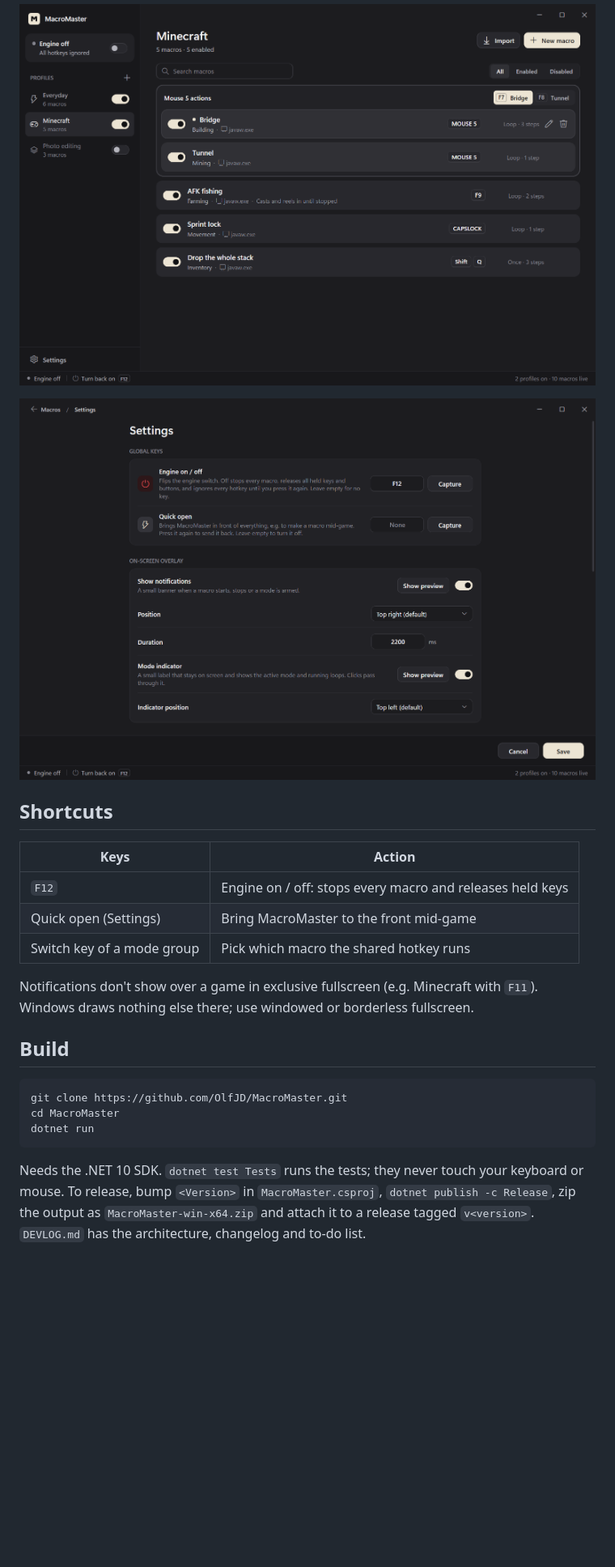
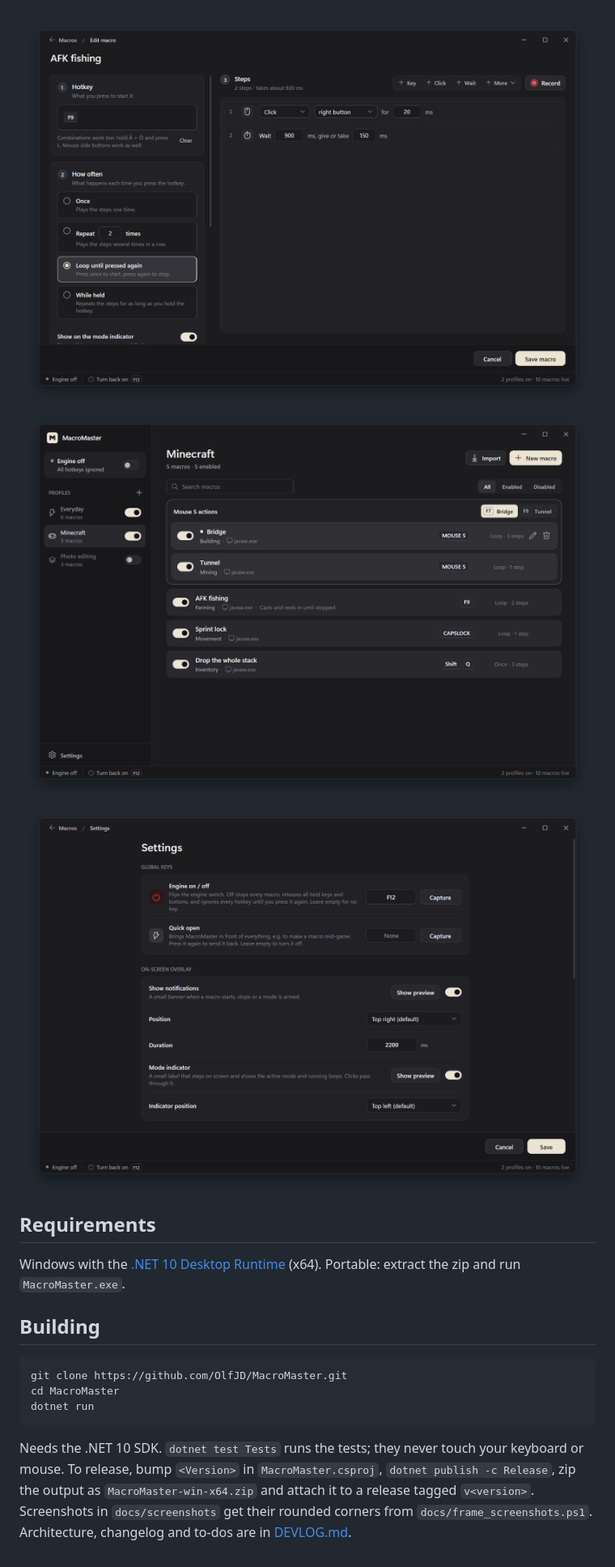
Before and after one commit to OlfJD/MacroMaster, a Markdown page: README.md, the part around one of its changes. Shown at 81% size. GitHub-like rendering; pictures changed too: docs/screenshots/editor.png, docs/screenshots/mode-groups.png, docs/screenshots/settings.png; folded sections open; blank space fills up the shorter version.

````diff
--- a/README.md
+++ b/README.md
@@ -27,21 +42,17 @@ Hotkeys, auto clickers and game macros for Windows, built in a visual editor. No
 
-![Mode group: Mouse 5 builds a bridge after F7 and digs a tunnel after F8](docs/screenshots/mode-groups.png)
+<img src="docs/screenshots/editor.png" alt="Macro editor: hotkey, how often, steps">
 
-![Settings](docs/screenshots/settings.png)
+<img src="docs/screenshots/mode-groups.png" alt="Mode group: Mouse 5 builds a bridge after F7 and digs a tunnel after F8">
+
+<img src="docs/screenshots/settings.png" alt="Settings">
 
 </details>
 
-## Shortcuts
+## Requirements
 
-| Keys | Action |
-| --- | --- |
-| `F12` | Engine on / off: stops every macro and releases held keys |
-| Quick open (Settings) | Bring MacroMaster to the front mid-game |
-| Switch key of a mode group | Pick which macro the shared hotkey runs |
+Windows with the [.NET 10 Desktop Runtime](https://dotnet.microsoft.com/download/dotnet/10.0) (x64). Portable: extract the zip and run `MacroMaster.exe`.
 
-Notifications don't show over a game in exclusive fullscreen (e.g. Minecraft with `F11`). Windows draws nothing else there; use windowed or borderless fullscreen.
-
-## Build
+## Building
 
 ```bash
 git clone https://github.com/OlfJD/MacroMaster.git
@@ -49,4 +60,4 @@ cd MacroMaster
 dotnet run
 ```
 
-Needs the .NET 10 SDK. `dotnet test Tests` runs the tests; they never touch your keyboard or mouse. To release, bump `<Version>` in `MacroMaster.csproj`, `dotnet publish -c Release`, zip the output as `MacroMaster-win-x64.zip` and attach it to a release tagged `v<version>`. `DEVLOG.md` has the architecture, changelog and to-do list.
+Needs the .NET 10 SDK. `dotnet test Tests` runs the tests; they never touch your keyboard or mouse. To release, bump `<Version>` in `MacroMaster.csproj`, `dotnet publish -c Release`, zip the output as `MacroMaster-win-x64.zip` and attach it to a release tagged `v<version>`. Screenshots in `docs/screenshots` get their rounded corners from `docs/frame_screenshots.ps1`. Architecture, changelog and to-dos are in [DEVLOG.md](DEVLOG.md).
````
Also changed, not shown: other parts of README.md (+24 -9 lines), DEVLOG.md (+4 -0 lines), docs/screenshots/macros.png, 1 other file.
